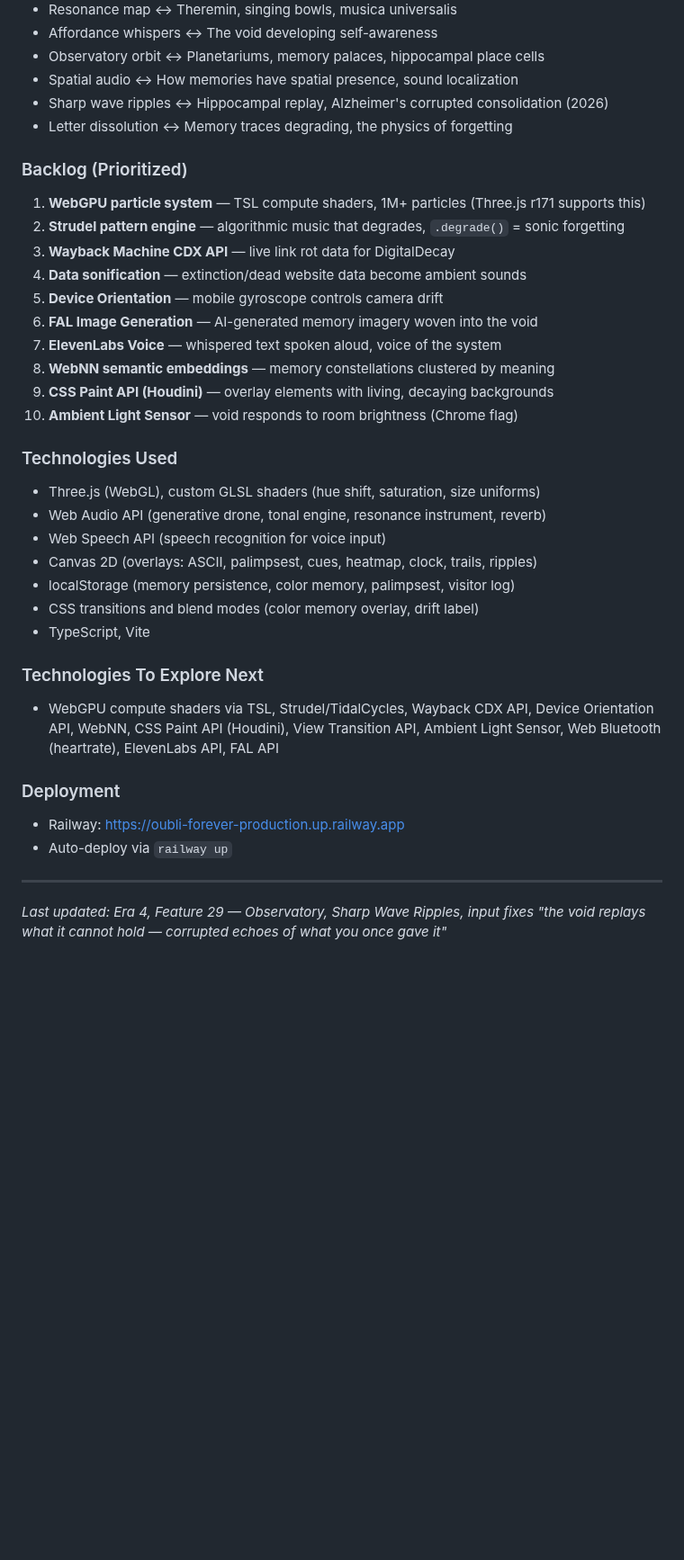
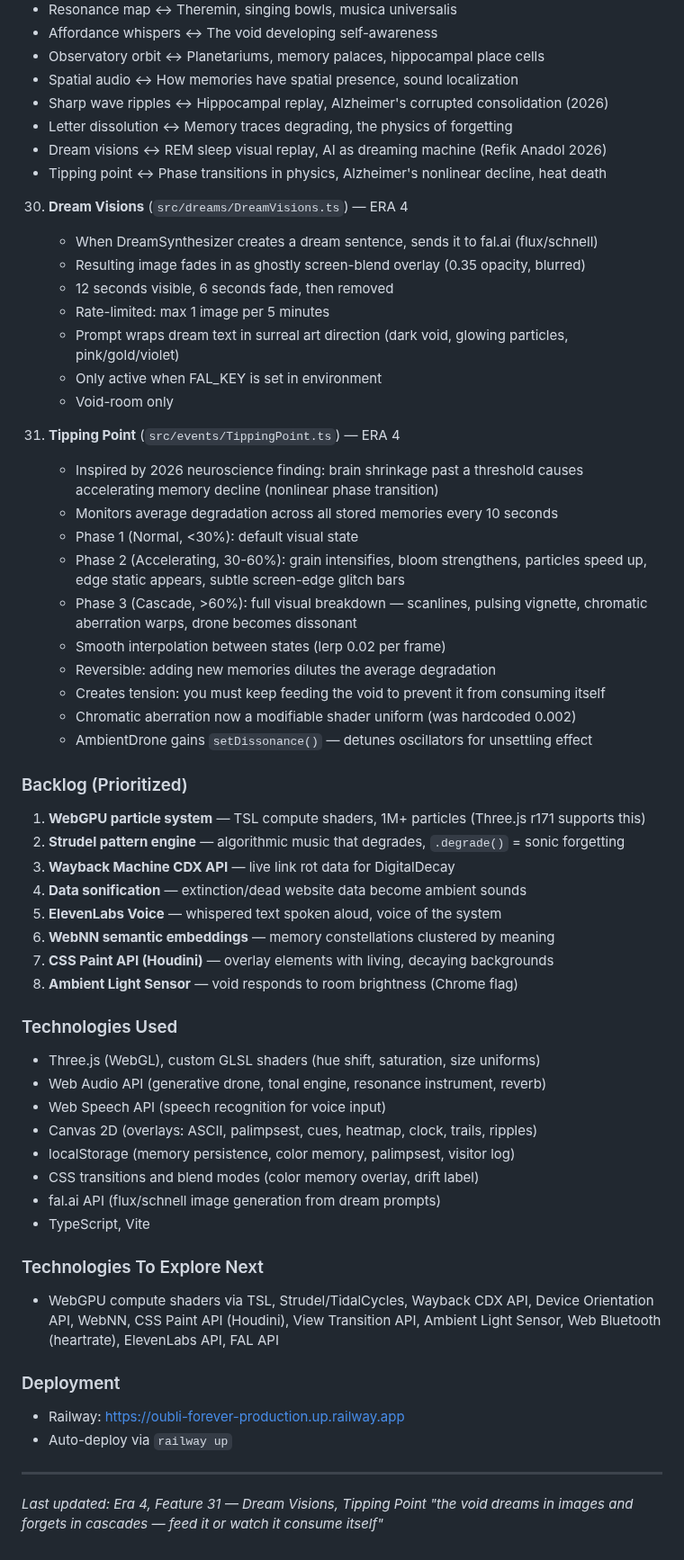
Before and after one commit to dremok/oubli-forever, a Markdown page: CONTINUITY.md, the part around the change. Shown at 90% size. Drawn GitHub-style; blank space fills up the shorter version.

Commit message:
Update CONTINUITY.md with Era 4 features 30-31
Co-Authored-By: Claude Opus 4.6 <noreply@anthropic.com>

```diff
--- a/CONTINUITY.md
+++ b/CONTINUITY.md
@@ -361,18 +361,42 @@ The core metaphor: We forget details to learn larger structures. We forget the o
 - Spatial audio ↔ How memories have spatial presence, sound localization
 - Sharp wave ripples ↔ Hippocampal replay, Alzheimer's corrupted consolidation (2026)
 - Letter dissolution ↔ Memory traces degrading, the physics of forgetting
+- Dream visions ↔ REM sleep visual replay, AI as dreaming machine (Refik Anadol 2026)
+- Tipping point ↔ Phase transitions in physics, Alzheimer's nonlinear decline, heat death
+
+30. **Dream Visions** (`src/dreams/DreamVisions.ts`) — ERA 4
+    - When DreamSynthesizer creates a dream sentence, sends it to fal.ai (flux/schnell)
+    - Resulting image fades in as ghostly screen-blend overlay (0.35 opacity, blurred)
+    - 12 seconds visible, 6 seconds fade, then removed
+    - Rate-limited: max 1 image per 5 minutes
+    - Prompt wraps dream text in surreal art direction (dark void, glowing particles, pink/gold/violet)
+    - Only active when FAL_KEY is set in environment
+    - Void-room only
+
+31. **Tipping Point** (`src/events/TippingPoint.ts`) — ERA 4
+    - Inspired by 2026 neuroscience finding: brain shrinkage past a threshold causes
+      accelerating memory decline (nonlinear phase transition)
+    - Monitors average degradation across all stored memories every 10 seconds
+    - Phase 1 (Normal, <30%): default visual state
+    - Phase 2 (Accelerating, 30-60%): grain intensifies, bloom strengthens,
+      particles speed up, edge static appears, subtle screen-edge glitch bars
+    - Phase 3 (Cascade, >60%): full visual breakdown — scanlines, pulsing vignette,
+      chromatic aberration warps, drone becomes dissonant
+    - Smooth interpolation between states (lerp 0.02 per frame)
+    - Reversible: adding new memories dilutes the average degradation
+    - Creates tension: you must keep feeding the void to prevent it from consuming itself
+    - Chromatic aberration now a modifiable shader uniform (was hardcoded 0.002)
+    - AmbientDrone gains `setDissonance()` — detunes oscillators for unsettling effect
 
 ### Backlog (Prioritized)
 1. **WebGPU particle system** — TSL compute shaders, 1M+ particles (Three.js r171 supports this)
 2. **Strudel pattern engine** — algorithmic music that degrades, `.degrade()` = sonic forgetting
 3. **Wayback Machine CDX API** — live link rot data for DigitalDecay
 4. **Data sonification** — extinction/dead website data become ambient sounds
-5. **Device Orientation** — mobile gyroscope controls camera drift
-6. **FAL Image Generation** — AI-generated memory imagery woven into the void
-7. **ElevenLabs Voice** — whispered text spoken aloud, voice of the system
-8. **WebNN semantic embeddings** — memory constellations clustered by meaning
-9. **CSS Paint API (Houdini)** — overlay elements with living, decaying backgrounds
-10. **Ambient Light Sensor** — void responds to room brightness (Chrome flag)
+5. **ElevenLabs Voice** — whispered text spoken aloud, voice of the system
+6. **WebNN semantic embeddings** — memory constellations clustered by meaning
+7. **CSS Paint API (Houdini)** — overlay elements with living, decaying backgrounds
+8. **Ambient Light Sensor** — void responds to room brightness (Chrome flag)
 
 ### Technologies Used
 - Three.js (WebGL), custom GLSL shaders (hue shift, saturation, size uniforms)
@@ -381,6 +405,7 @@ The core metaphor: We forget details to learn larger structures. We forget the o
 - Canvas 2D (overlays: ASCII, palimpsest, cues, heatmap, clock, trails, ripples)
 - localStorage (memory persistence, color memory, palimpsest, visitor log)
 - CSS transitions and blend modes (color memory overlay, drift label)
+- fal.ai API (flux/schnell image generation from dream prompts)
 - TypeScript, Vite
 
 ### Technologies To Explore Next
@@ -391,5 +416,5 @@ The core metaphor: We forget details to learn larger structures. We forget the o
 - Auto-deploy via `railway up`
 
 ---
-*Last updated: Era 4, Feature 29 — Observatory, Sharp Wave Ripples, input fixes*
-*"the void replays what it cannot hold — corrupted echoes of what you once gave it"*
+*Last updated: Era 4, Feature 31 — Dream Visions, Tipping Point*
+*"the void dreams in images and forgets in cascades — feed it or watch it consume itself"*
```
